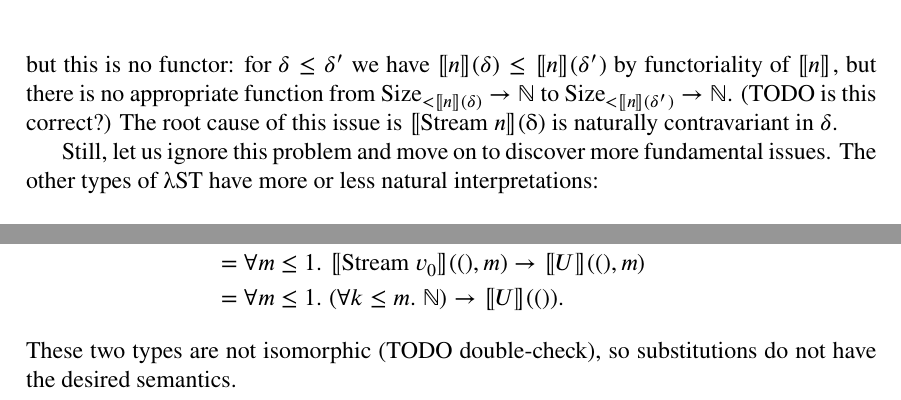
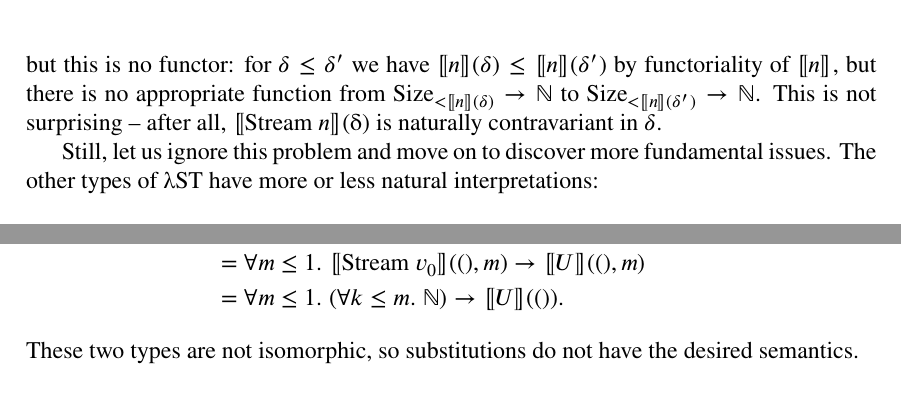
Before and after one commit to JLimperg/msc-thesis, a LaTeX thesis (Main.tex, which reads include/negative.tex): two parts of pages 46 and 47 of 53, joined at a grey line, cut so that both start at the same text. Compiled offline with XeLaTeX.

Commit message:
Remove outdated TODO notices

```diff
--- a/include/negative.tex
+++ b/include/negative.tex
@@ -50,8 +50,8 @@ functor from $⟦Δ⟧$ to $\Sets$. We would like to define, as before,
 \end{displaymath}
 but this is no functor: for $δ ≤ δ′$ we have $⟦n⟧(δ) ≤ ⟦n⟧(δ′)$ by functoriality
 of $⟦n⟧$, but there is no appropriate function from $\Size_{<⟦n⟧(δ)} → ℕ$ to
-$\Size_{<⟦n⟧(δ′)} → ℕ$. (TODO is this correct?) The root cause of this issue is
-⟦\Stream{n}⟧(δ) is naturally contravariant in $δ$.
+$\Size_{<⟦n⟧(δ′)} → ℕ$. This is not surprising -- after all, ⟦\Stream{n}⟧(δ) is
+naturally contravariant in $δ$.
 
 Still, let us ignore this problem and move on to discover more fundamental
 issues. The other types of λST have more or less natural interpretations:
@@ -146,5 +146,5 @@ Then we have
     &= \All{m ≤ 1}{⟦\Stream{v_0}⟧((), m) → ⟦U⟧((), m)} \\
     &= \All{m ≤ 1}{(\All{k ≤ m}{ℕ}) → ⟦U⟧(())}.
 \end{align*}
-These two types are not isomorphic (TODO double-check), so substitutions do not
-have the desired semantics.
+These two types are not isomorphic, so substitutions do not have the desired
+semantics.
```
Also changed, not shown: include/commands.tex (+0 -2 lines), slides/slides.tex (+0 -2 lines).
